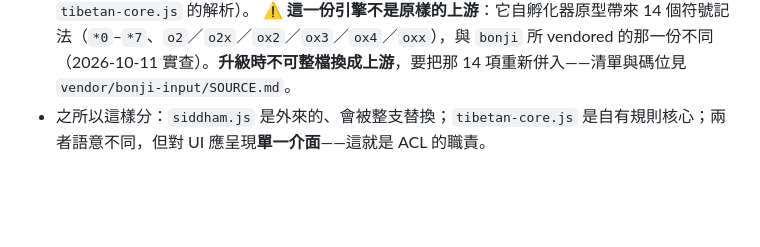
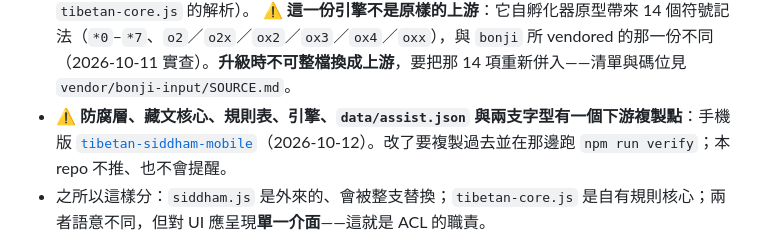
Before and after one commit to scottgfhong310/tibetan-siddham, a Markdown page: DESIGN.md, the part around the change. GitHub-like rendering; blank space fills up the shorter version.

```diff
--- a/DESIGN.md
+++ b/DESIGN.md
@@ -34,6 +34,7 @@ assist.js ─→ data/assist.json        ← 輔助輸入面板（§13）：clas
 - App 其餘程式（控制器、對照表）**只** import `tibetan-siddham-converter.js`，**絕不**直接 import `vendor/bonji-input/siddham.js` 或 `tibetan-core.js`。
 - 升級 vendored 悉曇引擎 → 只動 wrapper（ACL）；換藏文規則 → 只改 `tibetan.tsv`（必要時 `tibetan-core.js` 的解析）。
   ⚠️ **這一份引擎不是原樣的上游**：它自孵化器原型帶來 14 個符號記法（`*0`–`*7`、`o2`／`o2x`／`ox2`／`ox3`／`ox4`／`oxx`），與 `bonji` 所 vendored 的那一份不同（2026-10-11 實查）。**升級時不可整檔換成上游**，要把那 14 項重新併入——清單與碼位見 `vendor/bonji-input/SOURCE.md`。
+- ⚠️ **防腐層、藏文核心、規則表、引擎、`data/assist.json` 與兩支字型有一個下游複製點**：手機版 [`tibetan-siddham-mobile`](https://github.com/scottgfhong310/tibetan-siddham-mobile)（2026-10-12）。改了要複製過去並在那邊跑 `npm run verify`；本 repo 不推、也不會提醒。
 - 之所以這樣分：`siddham.js` 是外來的、會被整支替換；`tibetan-core.js` 是自有規則核心；兩者語意不同，但對 UI 應呈現**單一介面**——這就是 ACL 的職責。
 
 **偏離家族 §4.2 字面之處**：核心不是 IIFE→`window.XxxLib`，而是**原生 ESM**（`tibetan-core.js` / `siddham.js` / converter / 控制器都 `export`，以 `<script type="module">` 載入）。理由：vendored 引擎本身是 ESM 且 canon 禁止改它，故全鏈走 ESM。守其**精神**（純核心、零依賴、不碰 DOM），與 `bonji` 一致。jQuery / Materialize / Lodash / I18n 仍是 classic CDN globals。
```
Also changed, not shown: CLAUDE.md (+1 -0 lines).
